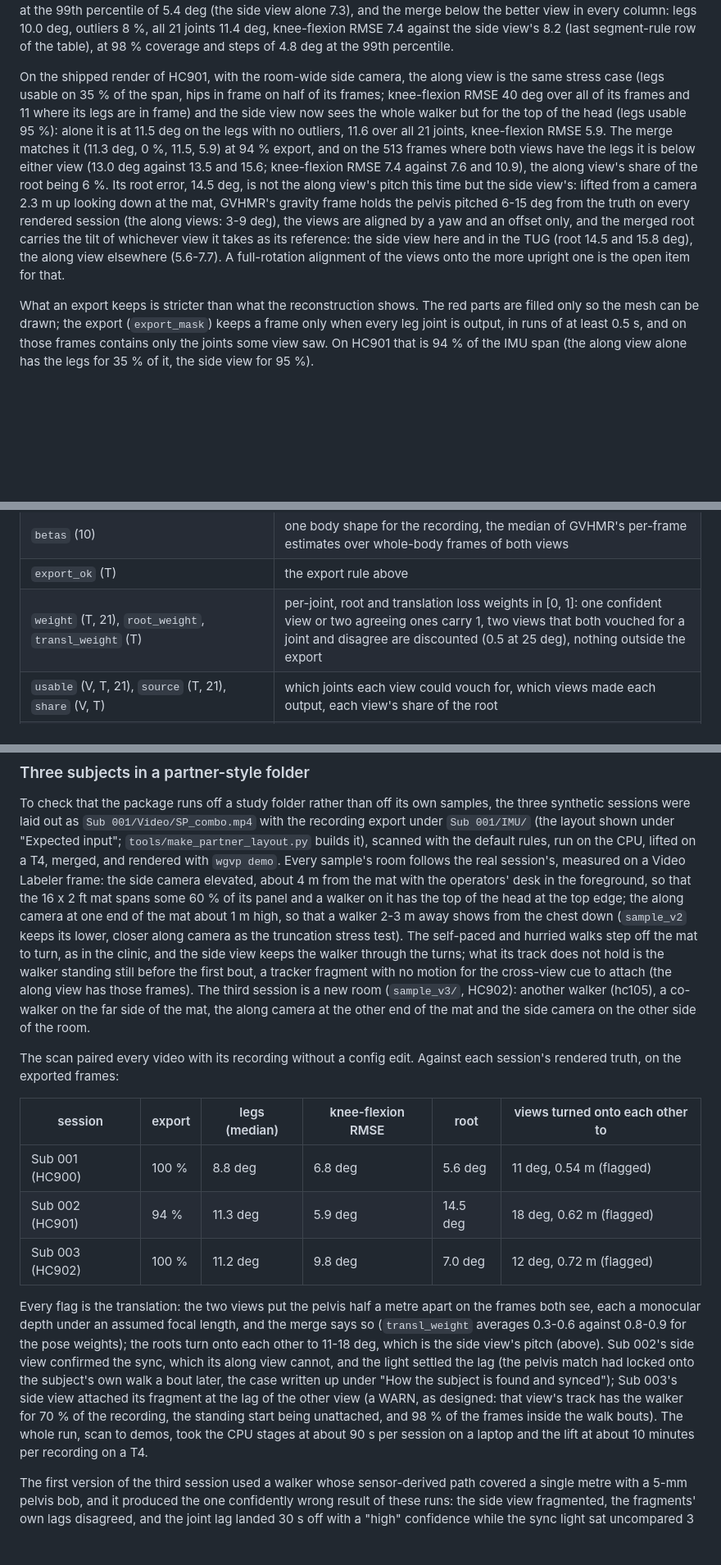
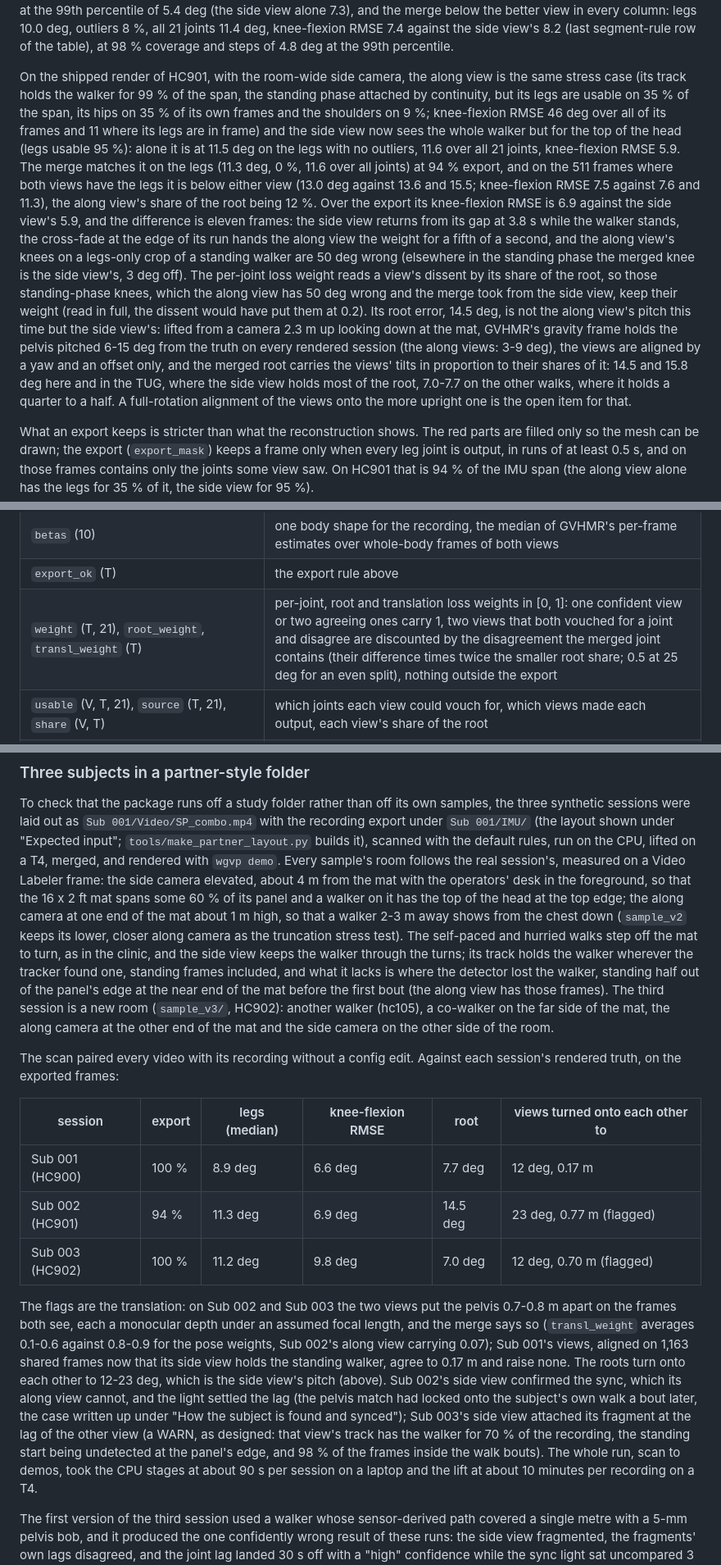
Before and after one commit to mikecredence/wgvp, a Markdown page: README.md, 3 parts joined by grey strips. Shown at 82% size. GitHub-like rendering; blank space fills up the shorter version.

```diff
--- a/README.md
+++ b/README.md
@@ -404,18 +404,26 @@ percentile of 5.4 deg (the side view alone 7.3), and the merge below the better
 deg, outliers 8 %, all 21 joints 11.4 deg, knee-flexion RMSE 7.4 against the side view's 8.2 (last segment-rule
 row of the table), at 98 % coverage and steps of 4.8 deg at the 99th percentile.
 
-On the shipped render of HC901, with the room-wide side camera, the along view is the same stress case (legs usable
-on 35 % of the span, hips in frame on half of its frames; knee-flexion RMSE 40 deg over all of its frames and 11
-where its legs are in frame) and the side view now sees the whole walker but for the top of the head (legs usable
-95 %): alone it is at 11.5 deg on the legs with no outliers, 11.6 over all 21 joints, knee-flexion RMSE 5.9. The
-merge matches it (11.3 deg, 0 %, 11.5, 5.9) at 94 % export, and on the 513 frames where both views have the legs
-it is below either view (13.0 deg against 13.5 and 15.6; knee-flexion RMSE 7.4 against 7.6 and 10.9), the along
-view's share of the root being 6 %. Its root error, 14.5 deg, is not the along view's pitch this time but the side
+On the shipped render of HC901, with the room-wide side camera, the along view is the same stress case (its track
+holds the walker for 99 % of the span, the standing phase attached by continuity, but its legs are usable on 35 %
+of the span, its hips on 35 % of its own frames and the shoulders on 9 %; knee-flexion RMSE 46 deg over all of its
+frames and 11 where its legs are in frame) and the side view now sees the whole walker but for the top of the head
+(legs usable 95 %): alone it is at 11.5 deg on the legs with no outliers, 11.6 over all 21 joints, knee-flexion
+RMSE 5.9. The merge matches it on the legs (11.3 deg, 0 %, 11.6 over all joints) at 94 % export, and on the 511
+frames where both views have the legs it is below either view (13.0 deg against 13.6 and 15.5; knee-flexion RMSE
+7.5 against 7.6 and 11.3), the along view's share of the root being 12 %. Over the export its knee-flexion RMSE is
+6.9 against the side view's 5.9, and the difference is eleven frames: the side view returns from its gap at 3.8 s
+while the walker stands, the cross-fade at the edge of its run hands the along view the weight for a fifth of a
+second, and the along view's knees on a legs-only crop of a standing walker are 50 deg wrong (elsewhere in the
+standing phase the merged knee is the side view's, 3 deg off). The per-joint loss weight reads a view's dissent by its
+share of the root, so those standing-phase knees, which the along view has 50 deg wrong and the merge took from the
+side view, keep their weight (read in full, the dissent would have put them at 0.2). Its root error, 14.5 deg, is
+not the along view's pitch this time but the side
 view's: lifted from a camera 2.3 m up looking down at the mat, GVHMR's gravity frame holds the pelvis pitched
 6-15 deg from the truth on every rendered session (the along views: 3-9 deg), the views are aligned by a yaw and an
-offset only, and the merged root carries the tilt of whichever view it takes as its reference: the side view here
-and in the TUG (root 14.5 and 15.8 deg), the along view elsewhere (5.6-7.7). A full-rotation alignment of the
-views onto the more upright one is the open item for that.
+offset only, and the merged root carries the views' tilts in proportion to their shares of it: 14.5 and 15.8 deg
+here and in the TUG, where the side view holds most of the root, 7.0-7.7 on the other walks, where it holds a
+quarter to a half. A full-rotation alignment of the views onto the more upright one is the open item for that.
 
 What an export keeps is stricter than what the reconstruction shows. The red parts are filled only so the mesh
 can be drawn; the export (`export_mask`) keeps a frame only when every leg joint is output, in runs of at least
@@ -441,7 +449,7 @@ input. And everything a learner needs to weigh the target is in the file.
 | `view_mirrored` (V) | views found to be mirror images of the reference (a camera's picture flipped by its software): reflected back before merging, and flagged, each view's path scale, and whether the fit ran; see the translation paragraph below |
 | `betas` (10) | one body shape for the recording, the median of GVHMR's per-frame estimates over whole-body frames of both views |
 | `export_ok` (T) | the export rule above |
-| `weight` (T, 21), `root_weight`, `transl_weight` (T) | per-joint, root and translation loss weights in [0, 1]: one confident view or two agreeing ones carry 1, two views that both vouched for a joint and disagree are discounted (0.5 at 25 deg), nothing outside the export |
+| `weight` (T, 21), `root_weight`, `transl_weight` (T) | per-joint, root and translation loss weights in [0, 1]: one confident view or two agreeing ones carry 1, two views that both vouched for a joint and disagree are discounted by the disagreement the merged joint contains (their difference times twice the smaller root share; 0.5 at 25 deg for an even split), nothing outside the export |
 | `usable` (V, T, 21), `source` (T, 21), `share` (V, T) | which joints each view could vouch for, which views made each output, each view's share of the root |
 | `view_alignment_yaw_deg`, `view_alignment_offset_m` | how each view was turned onto the reference view's world |
 
@@ -521,8 +530,9 @@ foreground, so that the 16 x 2 ft mat spans some 60 % of its panel and a walker
 the top edge; the along camera at one end of the mat about 1 m high, so that a walker 2-3 m away shows from the
 chest down (`sample_v2` keeps its lower, closer along camera as the truncation stress test). The self-paced and
 hurried walks step off the mat to turn, as in the clinic, and the side view keeps the walker through the turns;
-what its track does not hold is the walker standing still before the first bout, a tracker fragment with no
-motion for the cross-view cue to attach (the along view has those frames). The third session is a new room
+its track holds the walker wherever the tracker found one, standing frames included, and what it lacks is where
+the detector lost the walker, standing half out of the panel's edge at the near end of the mat before the first
+bout (the along view has those frames). The third session is a new room
 (`sample_v3/`, HC902): another walker (hc105), a co-walker on the far side of the mat, the along camera at the
 other end of the mat and the side camera on the other side of the room.
 
@@ -531,18 +541,19 @@ the exported frames:
 
 | session | export | legs (median) | knee-flexion RMSE | root | views turned onto each other to |
 |---|---|---|---|---|---|
-| Sub 001 (HC900) | 100 % | 8.8 deg | 6.8 deg | 5.6 deg | 11 deg, 0.54 m (flagged) |
-| Sub 002 (HC901) | 94 % | 11.3 deg | 5.9 deg | 14.5 deg | 18 deg, 0.62 m (flagged) |
-| Sub 003 (HC902) | 100 % | 11.2 deg | 9.8 deg | 7.0 deg | 12 deg, 0.72 m (flagged) |
+| Sub 001 (HC900) | 100 % | 8.9 deg | 6.6 deg | 7.7 deg | 12 deg, 0.17 m |
+| Sub 002 (HC901) | 94 % | 11.3 deg | 6.9 deg | 14.5 deg | 23 deg, 0.77 m (flagged) |
+| Sub 003 (HC902) | 100 % | 11.2 deg | 9.8 deg | 7.0 deg | 12 deg, 0.70 m (flagged) |
 
-Every flag is the translation: the two views put the pelvis half a metre apart on the frames both see, each a
-monocular depth under an assumed focal length, and the merge says so (`transl_weight` averages 0.3-0.6 against
-0.8-0.9 for the pose weights); the roots turn onto each other to 11-18 deg, which is the side view's pitch
-(above). Sub 002's side view confirmed the sync, which its along view cannot, and the light settled the lag (the
+The flags are the translation: on Sub 002 and Sub 003 the two views put the pelvis 0.7-0.8 m apart on the frames
+both see, each a monocular depth under an assumed focal length, and the merge says so (`transl_weight` averages
+0.1-0.6 against 0.8-0.9 for the pose weights, Sub 002's along view carrying 0.07); Sub 001's views, aligned on
+1,163 shared frames now that its side view holds the standing walker, agree to 0.17 m and raise none. The roots
+turn onto each other to 12-23 deg, which is the side view's pitch (above). Sub 002's side view confirmed the sync, which its along view cannot, and the light settled the lag (the
 pelvis match had locked onto the subject's own walk a bout later, the case written up under "How the subject is
 found and synced"); Sub 003's side view attached its fragment at the lag of the other view (a WARN, as designed:
-that view's track has the walker for 70 % of the recording, the standing start being unattached, and 98 % of the
-frames inside the walk bouts). The whole run, scan to demos, took the CPU stages at about 90 s per session on a
+that view's track has the walker for 70 % of the recording, the standing start being undetected at the panel's
+edge, and 98 % of the frames inside the walk bouts). The whole run, scan to demos, took the CPU stages at about 90 s per session on a
 laptop and the lift at about 10 minutes per recording on a T4.
 
 The first version of the third session used a walker whose sensor-derived path covered a single metre with a 5-mm
```
Also changed, not shown: other parts of README.md (+19 -18 lines), docs/design.md (+38 -10 lines), docs/figures/gvhmr_two_views_agreement.png, docs/figures/gvhmr_two_views_mesh.png, docs/figures/merged_target.png, docs/figures/selection_and_sync.png, docs/figures/two_views_tracking.png, 6 other files.
